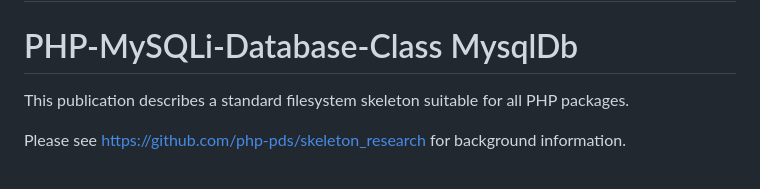
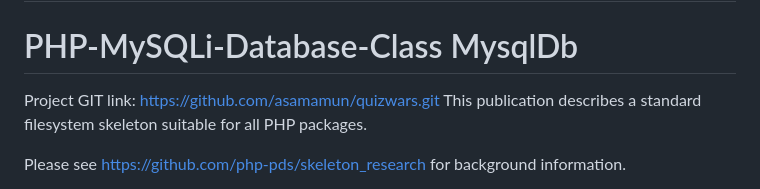
Before and after one commit to asamamun/quizwars, a Markdown page: README.md, the part around the change. GitHub-like rendering.

Commit message:
project git link added

```diff
--- a/README.md
+++ b/README.md
@@ -1,6 +1,8 @@
 # php-mysql-project-skeleton
 # pds/skeleton
 # PHP-MySQLi-Database-Class MysqlDb
+
+Project GIT link: <https://github.com/asamamun/quizwars.git>
 This publication describes a standard filesystem skeleton suitable for all PHP
 packages.
 
```
